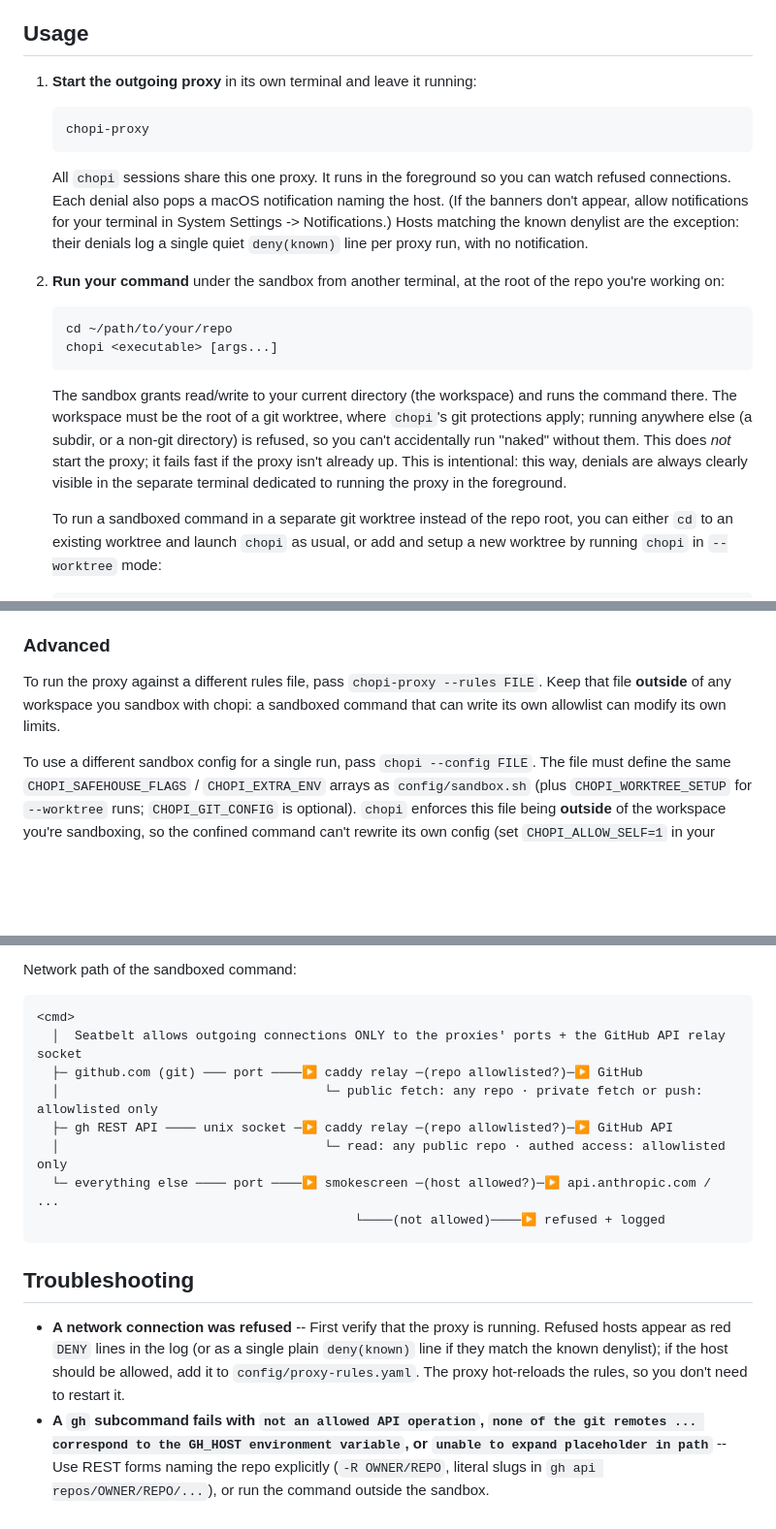
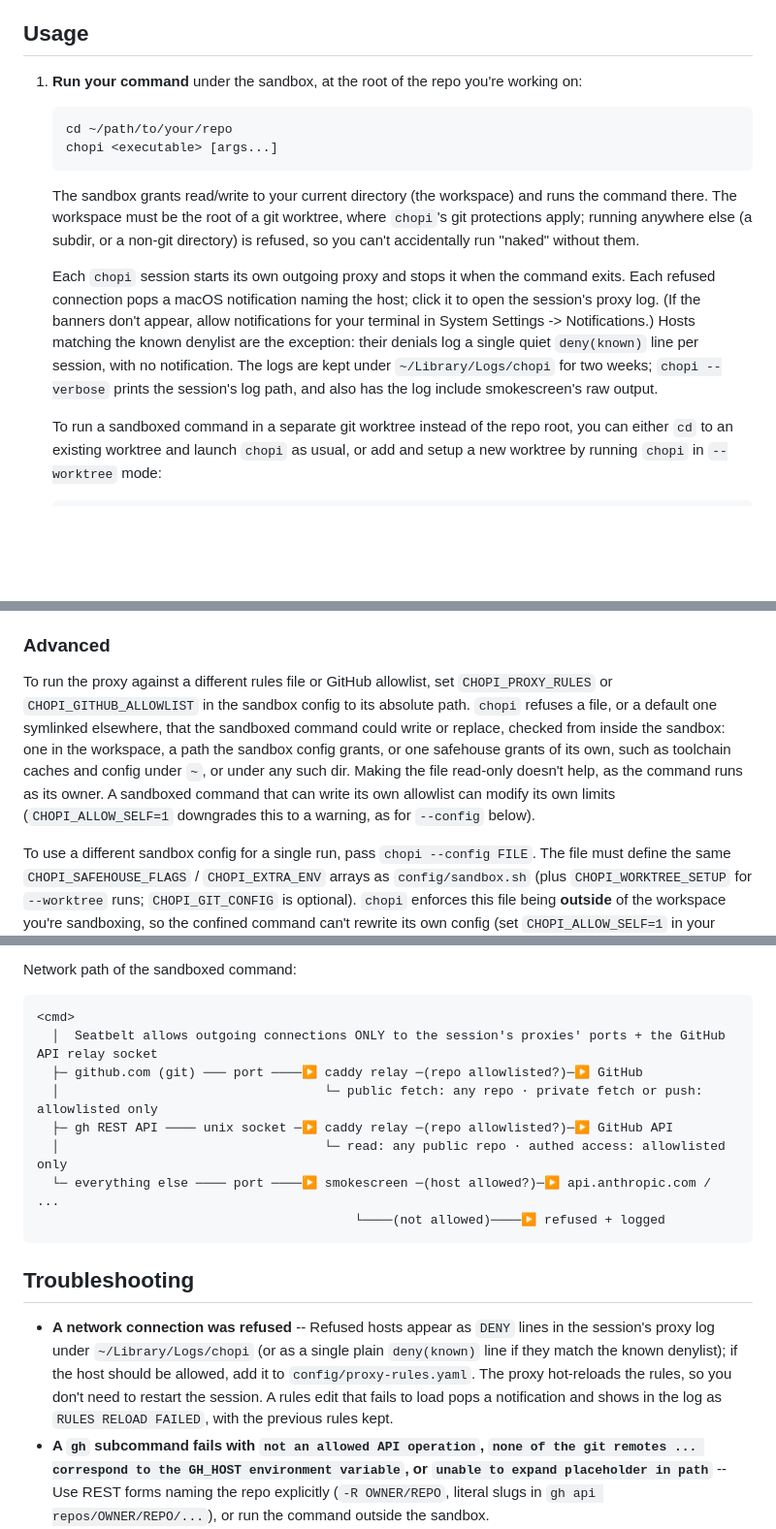
Before and after one commit to danra/chopi, a Markdown page: README.md, 3 parts joined by grey strips. Shown at 97% size. GitHub-like rendering; blank space fills up the shorter version.

Commit message:
docs: describe the per-session proxy in the README
Usage loses the separate chopi-proxy step, and the network layers,
troubleshooting and advanced config describe the session's own proxy:
ports picked per session, the log under ~/Library/Logs/chopi, and
CHOPI_PROXY_RULES / CHOPI_GITHUB_ALLOWLIST in place of chopi-proxy's
flags.

Co-Authored-By: Claude Opus 5.5 <noreply@anthropic.com>

````diff
--- a/README.md
+++ b/README.md
@@ -67,21 +68,7 @@ configuration.
 
 ## Usage
 
-1. **Start the outgoing proxy** in its own terminal and leave it running:
-
-   ```sh
-   chopi-proxy
-   ```
-
-   All `chopi` sessions share this one proxy. It runs in the foreground so you
-   can watch refused connections. Each denial also pops a macOS notification
-   naming the host. (If the banners don't appear, allow notifications for your
-   terminal in System Settings -> Notifications.) Hosts matching the known denylist
-   are the exception: their denials log a single quiet `deny(known)` line per
-   proxy run, with no notification.
-
-2. **Run your command** under the sandbox from another terminal, at the root of
-   the repo you're working on:
+1. **Run your command** under the sandbox, at the root of the repo you're working on:
 
    ```sh
    cd ~/path/to/your/repo
@@ -92,9 +79,17 @@ configuration.
    runs the command there. The workspace must be the root of a git worktree,
    where `chopi`'s git protections apply; running anywhere else (a subdir, or a
    non-git directory) is refused, so you can't accidentally run "naked" without
-   them. This does *not* start the proxy; it fails fast if the
-   proxy isn't already up. This is intentional: this way, denials are always clearly
-   visible in the separate terminal dedicated to running the proxy in the foreground.
+   them.
+
+   Each `chopi` session starts its own outgoing proxy and stops it when the
+   command exits. Each refused connection pops a macOS notification naming the
+   host; click it to open the session's proxy log. (If the banners don't appear,
+   allow notifications for your terminal in System Settings -> Notifications.)
+   Hosts matching the known denylist are the exception: their denials log a
+   single quiet `deny(known)` line per session, with no notification. The logs
+   are kept under `~/Library/Logs/chopi` for two weeks; `chopi --verbose`
+   prints the session's log path, and also has the log include smokescreen's
+   raw output.
 
    To run a sandboxed command in a separate git worktree instead of the repo root, you
    can either `cd` to an existing worktree and launch `chopi` as usual, or add and setup
@@ -220,9 +215,13 @@ applied without you approving it, and `chopi-review` runs only out-of-sandbox.
 
 ### Advanced
 
-To run the proxy against a different rules file, pass `chopi-proxy --rules FILE`. Keep
-that file **outside** of any workspace you sandbox with chopi: a sandboxed command that
-can write its own allowlist can modify its own limits.
+To run the proxy against a different rules file or GitHub allowlist, set `CHOPI_PROXY_RULES` or
+`CHOPI_GITHUB_ALLOWLIST` in the sandbox config to its absolute path. `chopi` refuses a file, or a
+default one symlinked elsewhere, that the sandboxed command could write or replace, checked from
+inside the sandbox: one in the workspace, a path the sandbox config grants, or one safehouse grants
+of its own, such as toolchain caches and config under `~`, or under any such dir. Making the file
+read-only doesn't help, as the command runs as its owner. A sandboxed command that can write its own allowlist can
+modify its own limits (`CHOPI_ALLOW_SELF=1` downgrades this to a warning, as for `--config` below).
 
 To use a different sandbox config for a single run, pass `chopi --config FILE`. The file
 must define the same `CHOPI_SAFEHOUSE_FLAGS` / `CHOPI_EXTRA_ENV` arrays as `config/sandbox.sh`
@@ -281,7 +280,7 @@ Network path of the sandboxed command:
 
 ```
 <cmd>
-  │  Seatbelt allows outgoing connections ONLY to the proxies' ports + the GitHub API relay socket
+  │  Seatbelt allows outgoing connections ONLY to the session's proxies' ports + the GitHub API relay socket
   ├─ github.com (git) ─── port ────▶ caddy relay ─(repo allowlisted?)─▶ GitHub
   │                                   └─ public fetch: any repo · private fetch or push: allowlisted only
   ├─ gh REST API ──── unix socket ─▶ caddy relay ─(repo allowlisted?)─▶ GitHub API
@@ -293,11 +292,12 @@ Network path of the sandboxed command:
 
 ## Troubleshooting
 
-- **A network connection was refused** -- First verify that the proxy is running.
-  Refused hosts appear as red `DENY` lines in the log (or as a single plain
-  `deny(known)` line if they match the known denylist); if the host should be allowed,
-  add it to `config/proxy-rules.yaml`. The proxy hot-reloads the rules, so you don't
-  need to restart it.
+- **A network connection was refused** -- Refused hosts appear as `DENY` lines in the
+  session's proxy log under `~/Library/Logs/chopi` (or as a single plain `deny(known)`
+  line if they match the known denylist); if the host should be allowed, add it to
+  `config/proxy-rules.yaml`. The proxy hot-reloads the rules, so you don't need to
+  restart the session. A rules edit that fails to load pops a notification and shows in
+  the log as `RULES RELOAD FAILED`, with the previous rules kept.
 - **A `gh` subcommand fails with `not an allowed API operation`, `none of the git
   remotes ... correspond to the GH_HOST environment variable`, or `unable to expand
   placeholder in path`** -- Use REST forms naming the repo explicitly (`-R OWNER/REPO`,
````
Also changed, not shown: other parts of README.md (+9 -6 lines).
